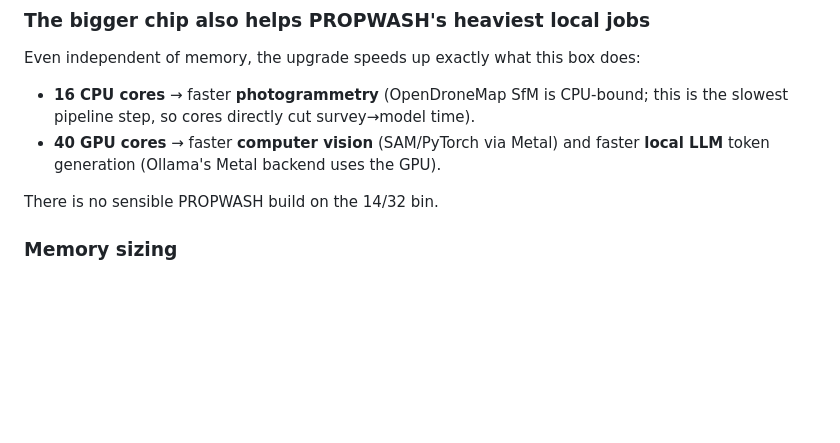
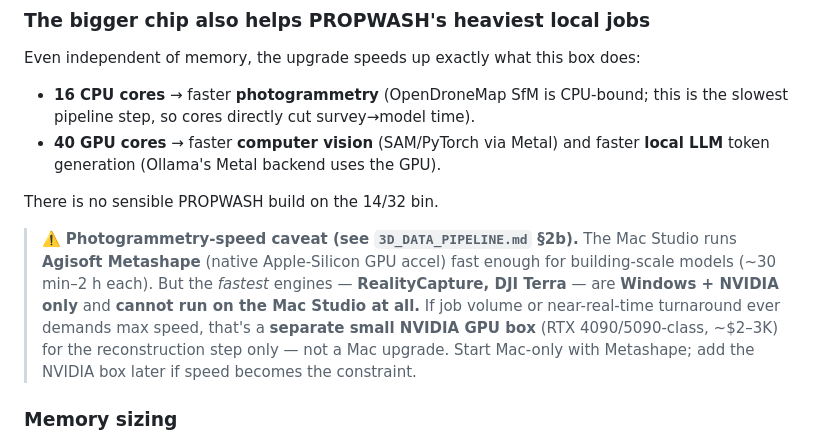
Before and after one commit to kjweinstein5-ops/Drone-cleaning, a Markdown page: docs/decisions/COMPUTE_INFRASTRUCTURE.md, the part around the change. GitHub-like rendering; blank space fills up the shorter version.

```diff
--- a/docs/decisions/COMPUTE_INFRASTRUCTURE.md
+++ b/docs/decisions/COMPUTE_INFRASTRUCTURE.md
@@ -110,6 +110,14 @@ Even independent of memory, the upgrade speeds up exactly what this box does:
 
 There is no sensible PROPWASH build on the 14/32 bin.
 
+> ⚠️ **Photogrammetry-speed caveat (see `3D_DATA_PIPELINE.md` §2b).** The Mac Studio runs
+> **Agisoft Metashape** (native Apple-Silicon GPU accel) fast enough for building-scale
+> models (~30 min–2 h each). But the *fastest* engines — **RealityCapture, DJI Terra** —
+> are **Windows + NVIDIA only** and **cannot run on the Mac Studio at all.** If job volume
+> or near-real-time turnaround ever demands max speed, that's a **separate small NVIDIA GPU
+> box** (RTX 4090/5090-class, ~$2–3K) for the reconstruction step only — not a Mac upgrade.
+> Start Mac-only with Metashape; add the NVIDIA box later if speed becomes the constraint.
+
 ### Memory sizing
 - Unified memory is soldered — **you cannot upgrade it later.** Buy the right amount once.
 - **Get 64 GB, not 36 GB.** The 36→64 GB jump is the single most important AI upgrade here.
```
Also changed, not shown: docs/3D_DATA_PIPELINE.md (+61 -0 lines).
